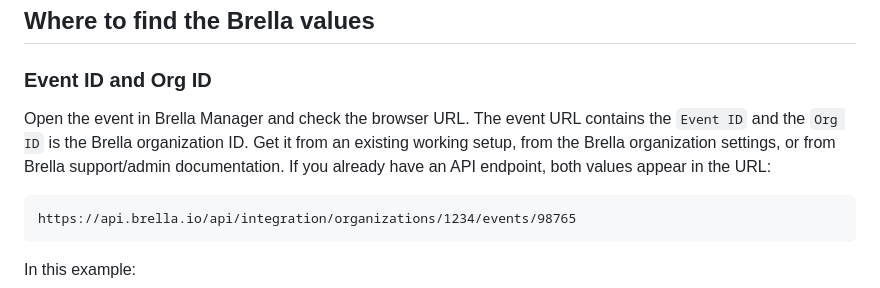
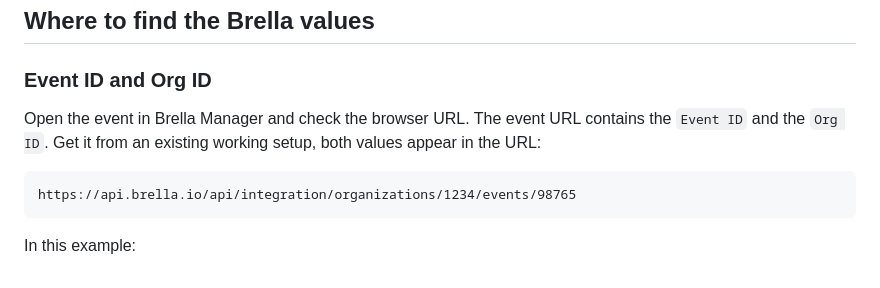
Before and after one commit to jpndmatos/SIMsync, a Markdown page: README.md, the part around the change. Rendered like a GitHub page.

Commit message:
Update README with clearer instructions

````diff
--- a/README.md
+++ b/README.md
@@ -36,9 +36,8 @@ If the test works, the app is connected to the event.
 ### Event ID and Org ID
 
 Open the event in Brella Manager and check the browser URL.
-The event URL contains the `Event ID` and the `Org ID` is the Brella organization ID.
-Get it from an existing working setup, from the Brella organization settings, or from Brella support/admin documentation.
-If you already have an API endpoint, both values appear in the URL:
+The event URL contains the `Event ID` and the `Org ID`.
+Get it from an existing working setup, both values appear in the URL:
 
 ```text
 https://api.brella.io/api/integration/organizations/1234/events/98765
````
